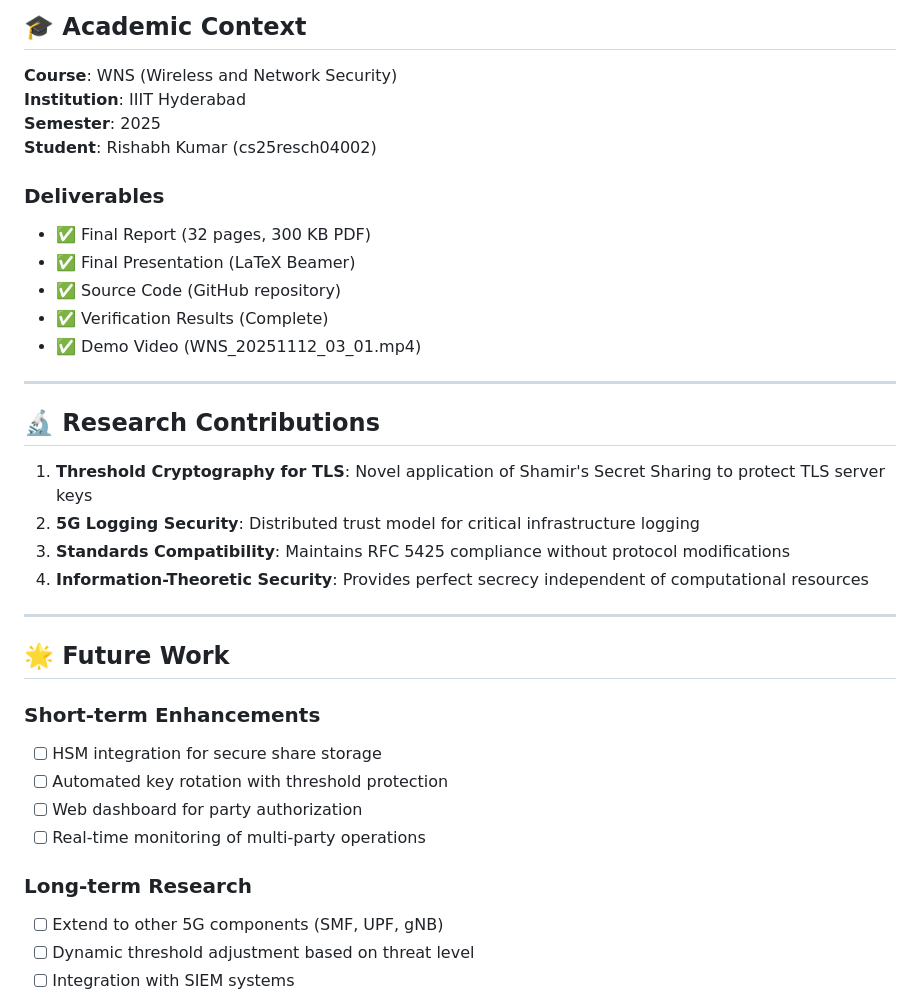
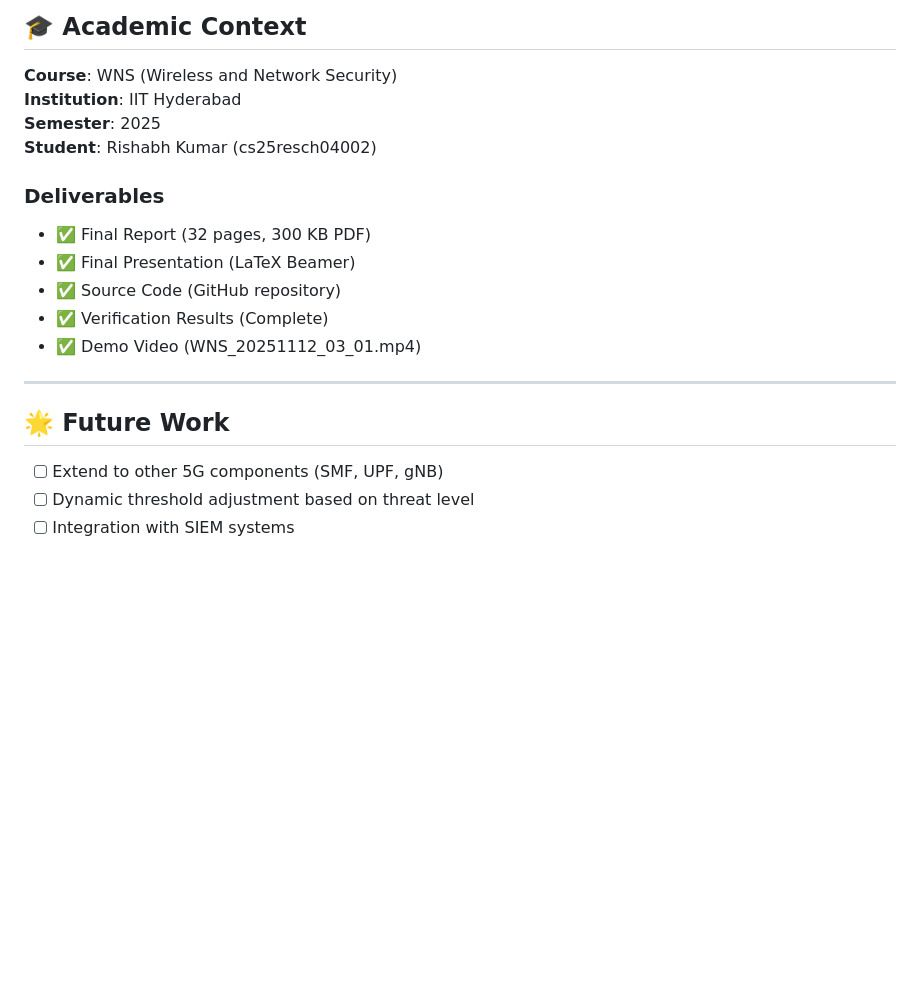
Before and after one commit to Rishabh0712/WNSTermProject, a Markdown page: README.md, the part around one of its changes. Drawn GitHub-style; blank space fills up the shorter version.

```diff
--- a/README.md
+++ b/README.md
@@ -553,7 +553,7 @@ sudo docker logs rfsim5g-oai-nr-ue
 ## 🎓 Academic Context
 
 **Course**: WNS (Wireless and Network Security)
-**Institution**: IIIT Hyderabad
+**Institution**: IIT Hyderabad
 **Semester**: 2025
 **Student**: Rishabh Kumar (cs25resch04002)
 
@@ -566,24 +566,8 @@ sudo docker logs rfsim5g-oai-nr-ue
 
 ---
 
-## 🔬 Research Contributions
-
-1. **Threshold Cryptography for TLS**: Novel application of Shamir's Secret Sharing to protect TLS server keys
-2. **5G Logging Security**: Distributed trust model for critical infrastructure logging
-3. **Standards Compatibility**: Maintains RFC 5425 compliance without protocol modifications
-4. **Information-Theoretic Security**: Provides perfect secrecy independent of computational resources
-
----
-
 ## 🌟 Future Work
 
-### Short-term Enhancements
-- [ ] HSM integration for secure share storage
-- [ ] Automated key rotation with threshold protection
-- [ ] Web dashboard for party authorization
-- [ ] Real-time monitoring of multi-party operations
-
-### Long-term Research
 - [ ] Extend to other 5G components (SMF, UPF, gNB)
 - [ ] Dynamic threshold adjustment based on threat level
 - [ ] Integration with SIEM systems
```
Also changed, not shown: other parts of README.md (+1 -27 lines).
